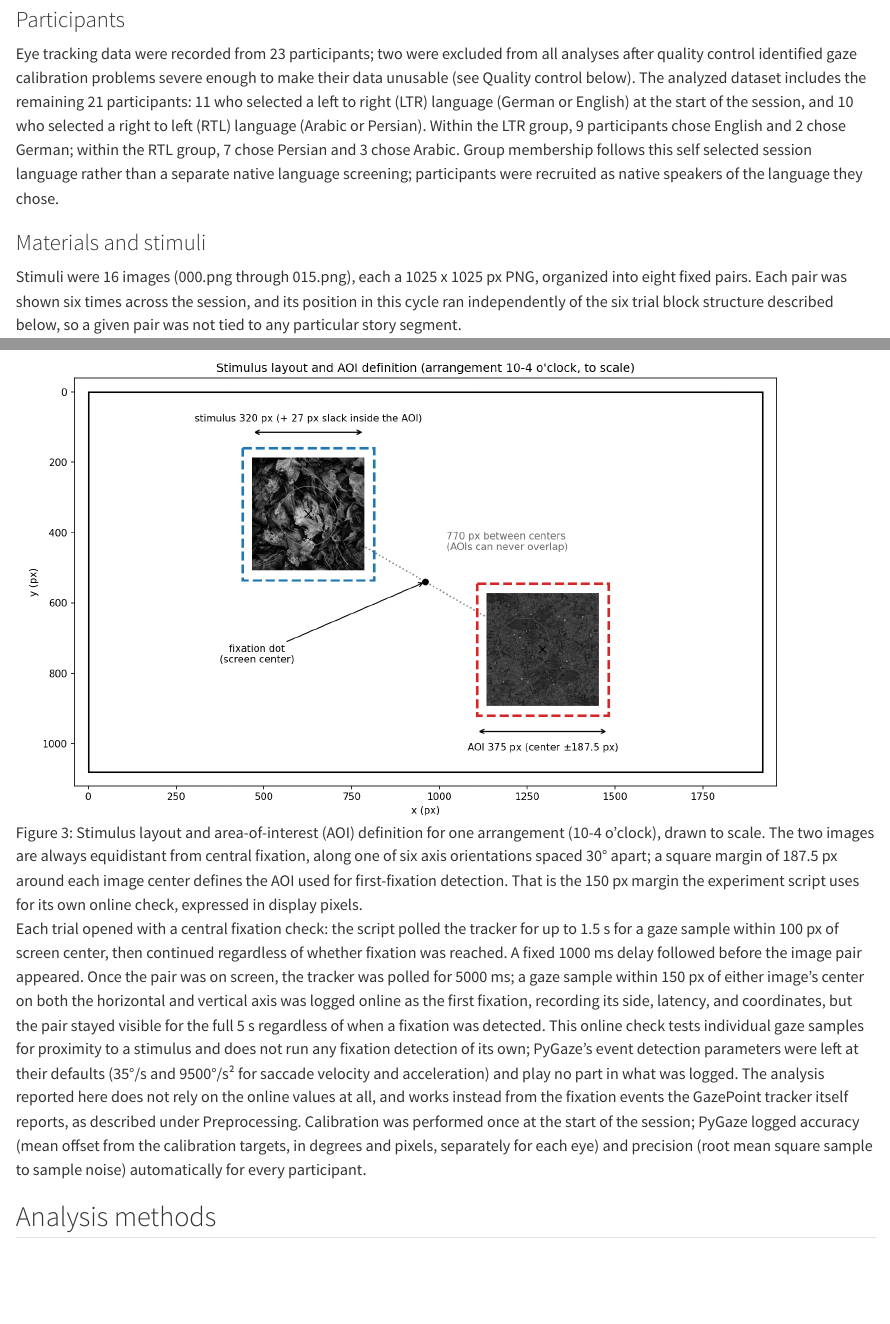
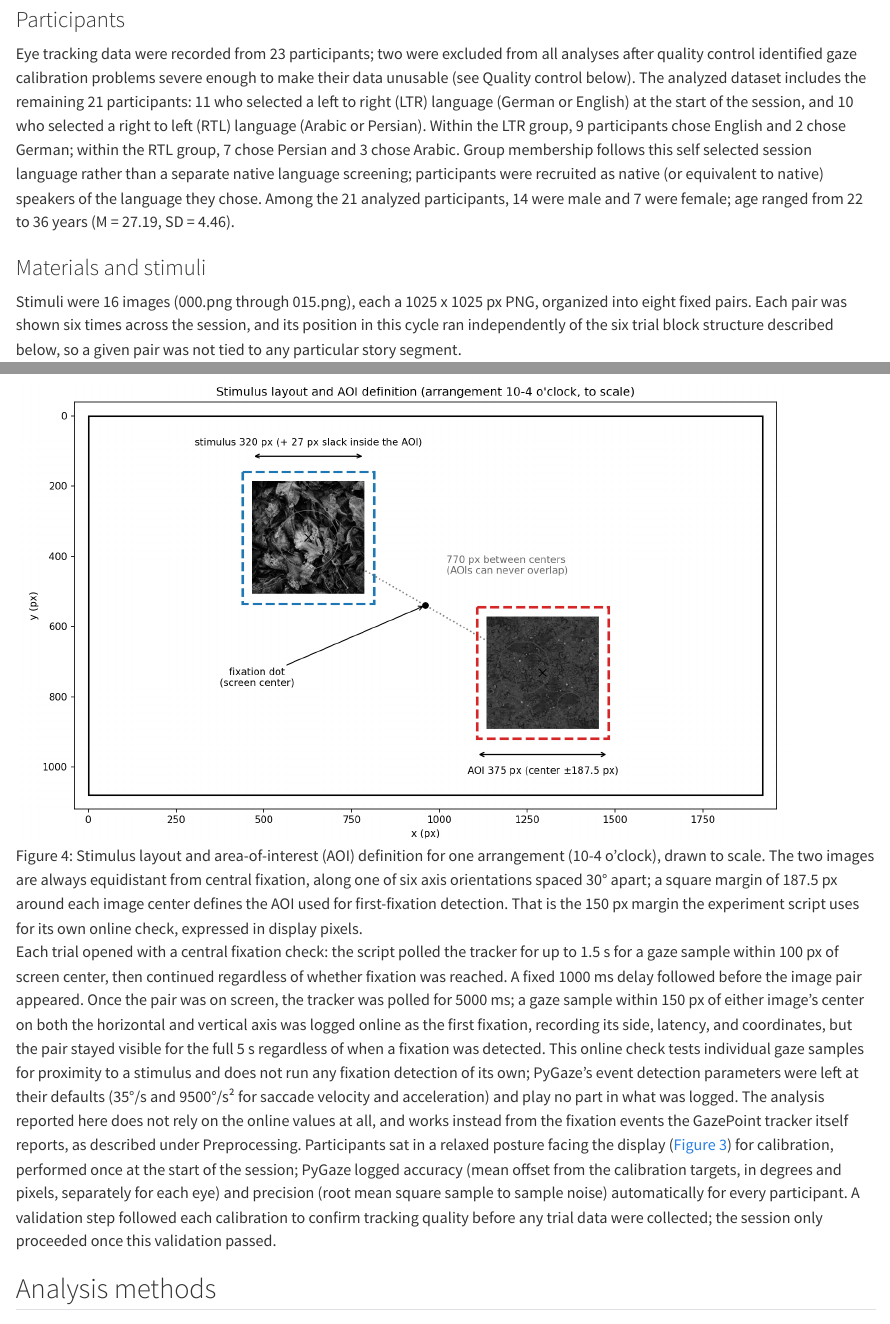
Before and after one commit to jnagasawa/ET-report, a Quarto document (report/chapters/02-methods.qmd): the page in a window 1100 px wide, from 70 px down, and a second part further down, joined at a grey line. Rendered offline with R 4.5, knitr and Pandoc in place of Quarto, with nearby package versions.

Commit message:
Add experimental environment photo and calibration details
Co-Authored-By: CherryClementine <sanaz.tlbi@gmail.com>

```diff
--- a/report/chapters/02-methods.qmd
+++ b/report/chapters/02-methods.qmd
@@ -2,7 +2,7 @@
 
 ### Participants
 
-Eye tracking data were recorded from 23 participants; two were excluded from all analyses after quality control identified gaze calibration problems severe enough to make their data unusable (see Quality control below). The analyzed dataset includes the remaining 21 participants: 11 who selected a left to right (LTR) language (German or English) at the start of the session, and 10 who selected a right to left (RTL) language (Arabic or Persian). Within the LTR group, 9 participants chose English and 2 chose German; within the RTL group, 7 chose Persian and 3 chose Arabic. Group membership follows this self selected session language rather than a separate native language screening; participants were recruited as native speakers of the language they chose.
+Eye tracking data were recorded from 23 participants; two were excluded from all analyses after quality control identified gaze calibration problems severe enough to make their data unusable (see Quality control below). The analyzed dataset includes the remaining 21 participants: 11 who selected a left to right (LTR) language (German or English) at the start of the session, and 10 who selected a right to left (RTL) language (Arabic or Persian). Within the LTR group, 9 participants chose English and 2 chose German; within the RTL group, 7 chose Persian and 3 chose Arabic. Group membership follows this self selected session language rather than a separate native language screening; participants were recruited as native (or equivalent to native) speakers of the language they chose. Among the 21 analyzed participants, 14 were male and 7 were female; age ranged from 22 to 36 years (M = 27.19, SD = 4.46).
 
 ### Materials and stimuli
 
@@ -36,7 +36,7 @@
 
 ![Stimulus layout and area-of-interest (AOI) definition for one arrangement (10-4 o'clock), drawn to scale. The two images are always equidistant from central fixation, along one of six axis orientations spaced 30° apart; a square margin of 187.5 px around each image center defines the AOI used for first-fixation detection. That is the 150 px margin the experiment script uses for its own online check, expressed in display pixels.](../images/methods/aoi_schematic.png){#fig-aoi-schematic width="90%"}
 
-Each trial opened with a central fixation check: the script polled the tracker for up to 1.5 s for a gaze sample within 100 px of screen center, then continued regardless of whether fixation was reached. A fixed 1000 ms delay followed before the image pair appeared. Once the pair was on screen, the tracker was polled for 5000 ms; a gaze sample within 150 px of either image's center on both the horizontal and vertical axis was logged online as the first fixation, recording its side, latency, and coordinates, but the pair stayed visible for the full 5 s regardless of when a fixation was detected. This online check tests individual gaze samples for proximity to a stimulus and does not run any fixation detection of its own; PyGaze's event detection parameters were left at their defaults (35°/s and 9500°/s² for saccade velocity and acceleration) and play no part in what was logged. The analysis reported here does not rely on the online values at all, and works instead from the fixation events the GazePoint tracker itself reports, as described under Preprocessing. Calibration was performed once at the start of the session; PyGaze logged accuracy (mean offset from the calibration targets, in degrees and pixels, separately for each eye) and precision (root mean square sample to sample noise) automatically for every participant.
+Each trial opened with a central fixation check: the script polled the tracker for up to 1.5 s for a gaze sample within 100 px of screen center, then continued regardless of whether fixation was reached. A fixed 1000 ms delay followed before the image pair appeared. Once the pair was on screen, the tracker was polled for 5000 ms; a gaze sample within 150 px of either image's center on both the horizontal and vertical axis was logged online as the first fixation, recording its side, latency, and coordinates, but the pair stayed visible for the full 5 s regardless of when a fixation was detected. This online check tests individual gaze samples for proximity to a stimulus and does not run any fixation detection of its own; PyGaze's event detection parameters were left at their defaults (35°/s and 9500°/s² for saccade velocity and acceleration) and play no part in what was logged. The analysis reported here does not rely on the online values at all, and works instead from the fixation events the GazePoint tracker itself reports, as described under Preprocessing. Participants sat in a relaxed posture facing the display (@fig-environment) for calibration, performed once at the start of the session; PyGaze logged accuracy (mean offset from the calibration targets, in degrees and pixels, separately for each eye) and precision (root mean square sample to sample noise) automatically for every participant. A validation step followed each calibration to confirm tracking quality before any trial data were collected; the session only proceeded once this validation passed.
 
 ## Analysis methods
 
```
Also changed, not shown: report/chapters/02-methods.qmd (2 more changed lines), 1 other file.
